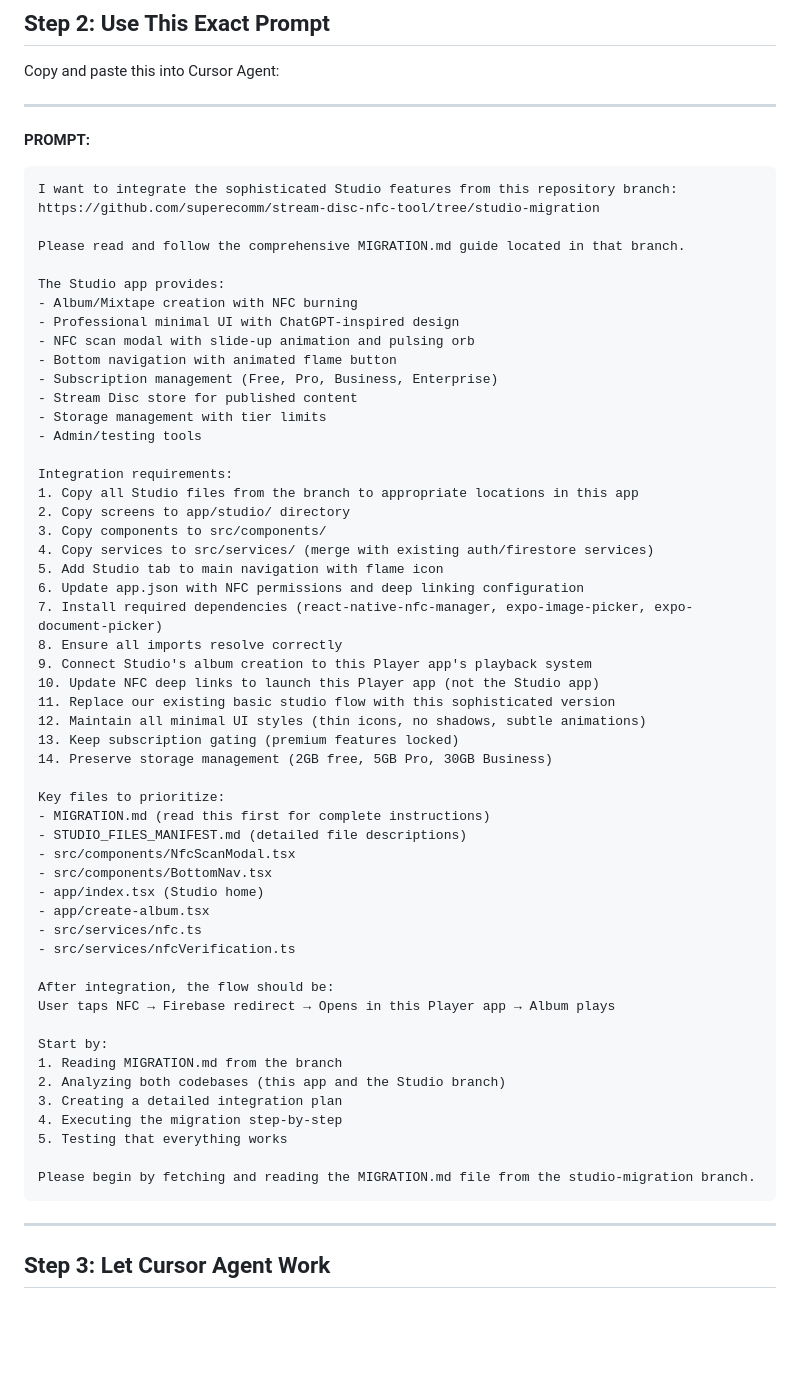
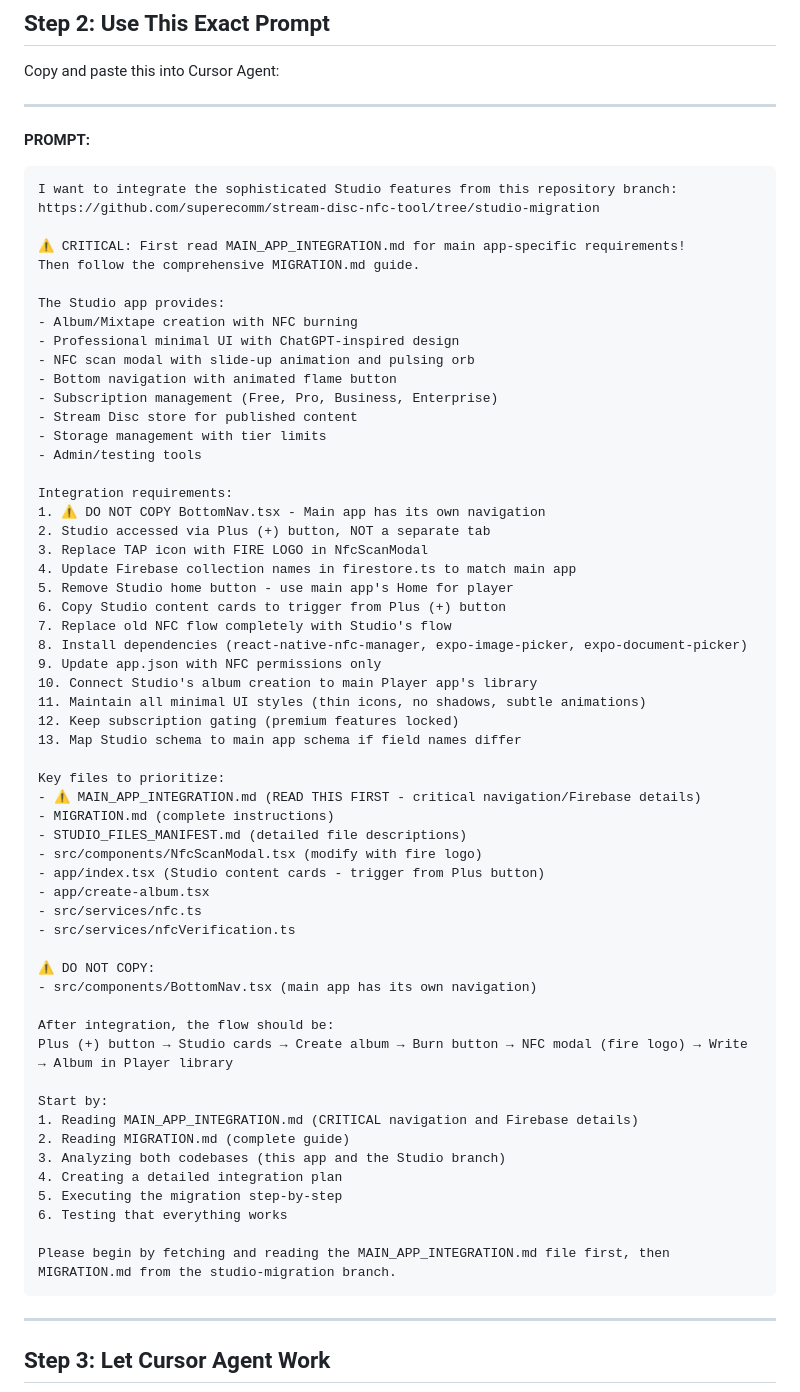
Before and after one commit to superecomm/stream-disc-nfc-tool, a Markdown page: INTEGRATION_PROMPT.md, the part around the change. Rendered like a GitHub page; blank space fills up the shorter version.

Commit message:
CRITICAL: Add main app integration notes - navigation conflicts, Firebase collections, fire logo

````diff
--- a/INTEGRATION_PROMPT.md
+++ b/INTEGRATION_PROMPT.md
@@ -14,7 +14,8 @@ Copy and paste this into Cursor Agent:
 I want to integrate the sophisticated Studio features from this repository branch:
 https://github.com/superecomm/stream-disc-nfc-tool/tree/studio-migration
 
-Please read and follow the comprehensive MIGRATION.md guide located in that branch.
+⚠️ CRITICAL: First read MAIN_APP_INTEGRATION.md for main app-specific requirements!
+Then follow the comprehensive MIGRATION.md guide.
 
 The Studio app provides:
 - Album/Mixtape creation with NFC burning
@@ -27,42 +28,45 @@ The Studio app provides:
 - Admin/testing tools
 
 Integration requirements:
-1. Copy all Studio files from the branch to appropriate locations in this app
-2. Copy screens to app/studio/ directory
-3. Copy components to src/components/
-4. Copy services to src/services/ (merge with existing auth/firestore services)
-5. Add Studio tab to main navigation with flame icon
-6. Update app.json with NFC permissions and deep linking configuration
-7. Install required dependencies (react-native-nfc-manager, expo-image-picker, expo-document-picker)
-8. Ensure all imports resolve correctly
-9. Connect Studio's album creation to this Player app's playback system
-10. Update NFC deep links to launch this Player app (not the Studio app)
-11. Replace our existing basic studio flow with this sophisticated version
-12. Maintain all minimal UI styles (thin icons, no shadows, subtle animations)
-13. Keep subscription gating (premium features locked)
-14. Preserve storage management (2GB free, 5GB Pro, 30GB Business)
+1. ⚠️ DO NOT COPY BottomNav.tsx - Main app has its own navigation
+2. Studio accessed via Plus (+) button, NOT a separate tab
+3. Replace TAP icon with FIRE LOGO in NfcScanModal
+4. Update Firebase collection names in firestore.ts to match main app
+5. Remove Studio home button - use main app's Home for player
+6. Copy Studio content cards to trigger from Plus (+) button
+7. Replace old NFC flow completely with Studio's flow
+8. Install dependencies (react-native-nfc-manager, expo-image-picker, expo-document-picker)
+9. Update app.json with NFC permissions only
+10. Connect Studio's album creation to main Player app's library
+11. Maintain all minimal UI styles (thin icons, no shadows, subtle animations)
+12. Keep subscription gating (premium features locked)
+13. Map Studio schema to main app schema if field names differ
 
 Key files to prioritize:
-- MIGRATION.md (read this first for complete instructions)
+- ⚠️ MAIN_APP_INTEGRATION.md (READ THIS FIRST - critical navigation/Firebase details)
+- MIGRATION.md (complete instructions)
 - STUDIO_FILES_MANIFEST.md (detailed file descriptions)
-- src/components/NfcScanModal.tsx
-- src/components/BottomNav.tsx
-- app/index.tsx (Studio home)
+- src/components/NfcScanModal.tsx (modify with fire logo)
+- app/index.tsx (Studio content cards - trigger from Plus button)
 - app/create-album.tsx
 - src/services/nfc.ts
 - src/services/nfcVerification.ts
 
+⚠️ DO NOT COPY:
+- src/components/BottomNav.tsx (main app has its own navigation)
+
 After integration, the flow should be:
-User taps NFC → Firebase redirect → Opens in this Player app → Album plays
+Plus (+) button → Studio cards → Create album → Burn button → NFC modal (fire logo) → Write → Album in Player library
 
 Start by:
-1. Reading MIGRATION.md from the branch
-2. Analyzing both codebases (this app and the Studio branch)
-3. Creating a detailed integration plan
-4. Executing the migration step-by-step
-5. Testing that everything works
+1. Reading MAIN_APP_INTEGRATION.md (CRITICAL navigation and Firebase details)
+2. Reading MIGRATION.md (complete guide)
+3. Analyzing both codebases (this app and the Studio branch)
+4. Creating a detailed integration plan
+5. Executing the migration step-by-step
+6. Testing that everything works
 
-Please begin by fetching and reading the MIGRATION.md file from the studio-migration branch.
+Please begin by fetching and reading the MAIN_APP_INTEGRATION.md file first, then MIGRATION.md from the studio-migration branch.
 ```
 
 ---
````
Also changed, not shown: MAIN_APP_INTEGRATION.md (added, +418 -0 lines).
